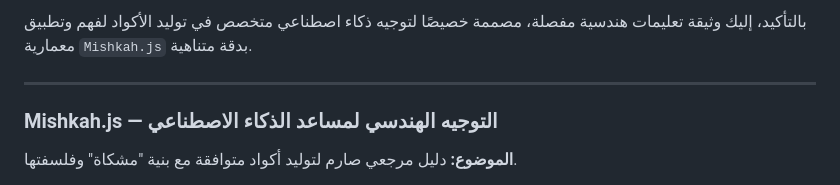
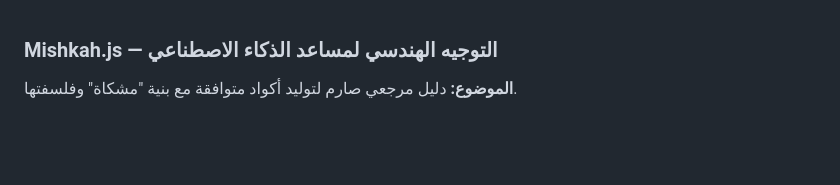
Before and after one commit to quranaicode-oss/mishkah, a Markdown page: AGENTS.md, the part around the change. Drawn GitHub-style; blank space fills up the shorter version.

```diff
--- a/AGENTS.md
+++ b/AGENTS.md
@@ -1,6 +1,3 @@
-بالتأكيد، إليك وثيقة تعليمات هندسية مفصلة، مصممة خصيصًا لتوجيه ذكاء اصطناعي متخصص في توليد الأكواد لفهم وتطبيق معمارية `Mishkah.js` بدقة متناهية.
-
------
 
 ### **Mishkah.js — التوجيه الهندسي لمساعد الذكاء الاصطناعي**
 
```
